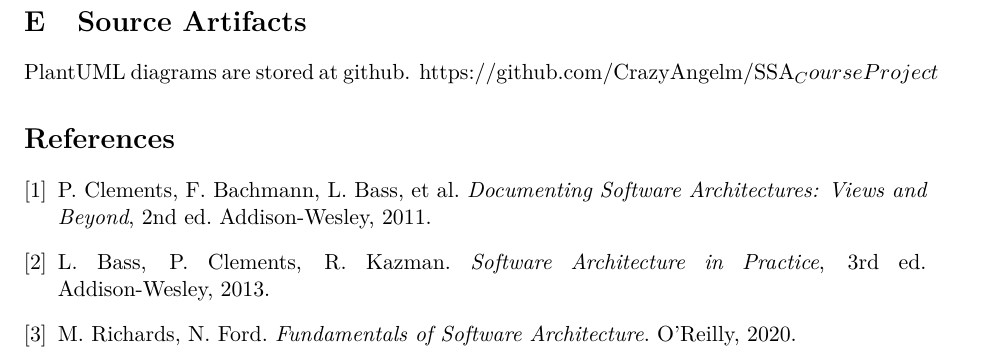
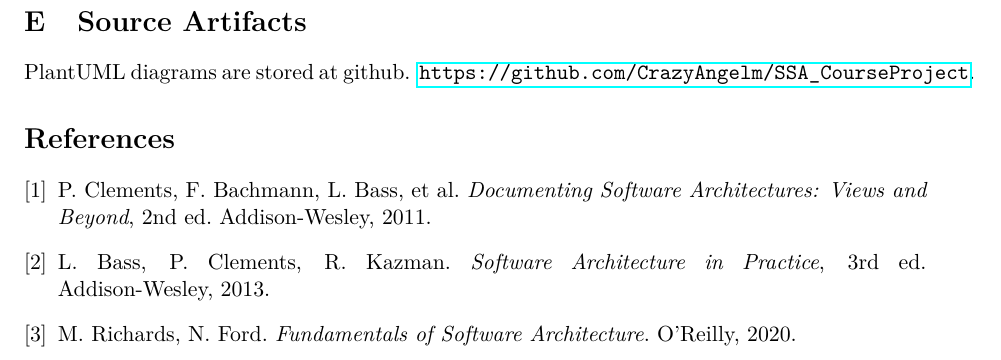
Before and after one commit to CrazyAngelm/SSA_CourseProject, a LaTeX document (main.tex): part of page 17 of 17, cut so that both start at the same text. Compiled offline with pdfLaTeX.

Commit message:
update url to github in main.text and pdf

```diff
--- a/main.tex
+++ b/main.tex
@@ -615,7 +615,7 @@ CPU load (single stream) & 210 \% & $\le$ 250 \% \\ \hline
 
 \section{Source Artifacts}
 PlantUML diagrams are stored at github.
-https://github.com/CrazyAngelm/SSA_CourseProject
+\url{https://github.com/CrazyAngelm/SSA_CourseProject}.
 
 %-----------------------------------------------------------------
 \begin{thebibliography}{9}
```
Also changed, not shown: Course_Project_SSA.pdf.
